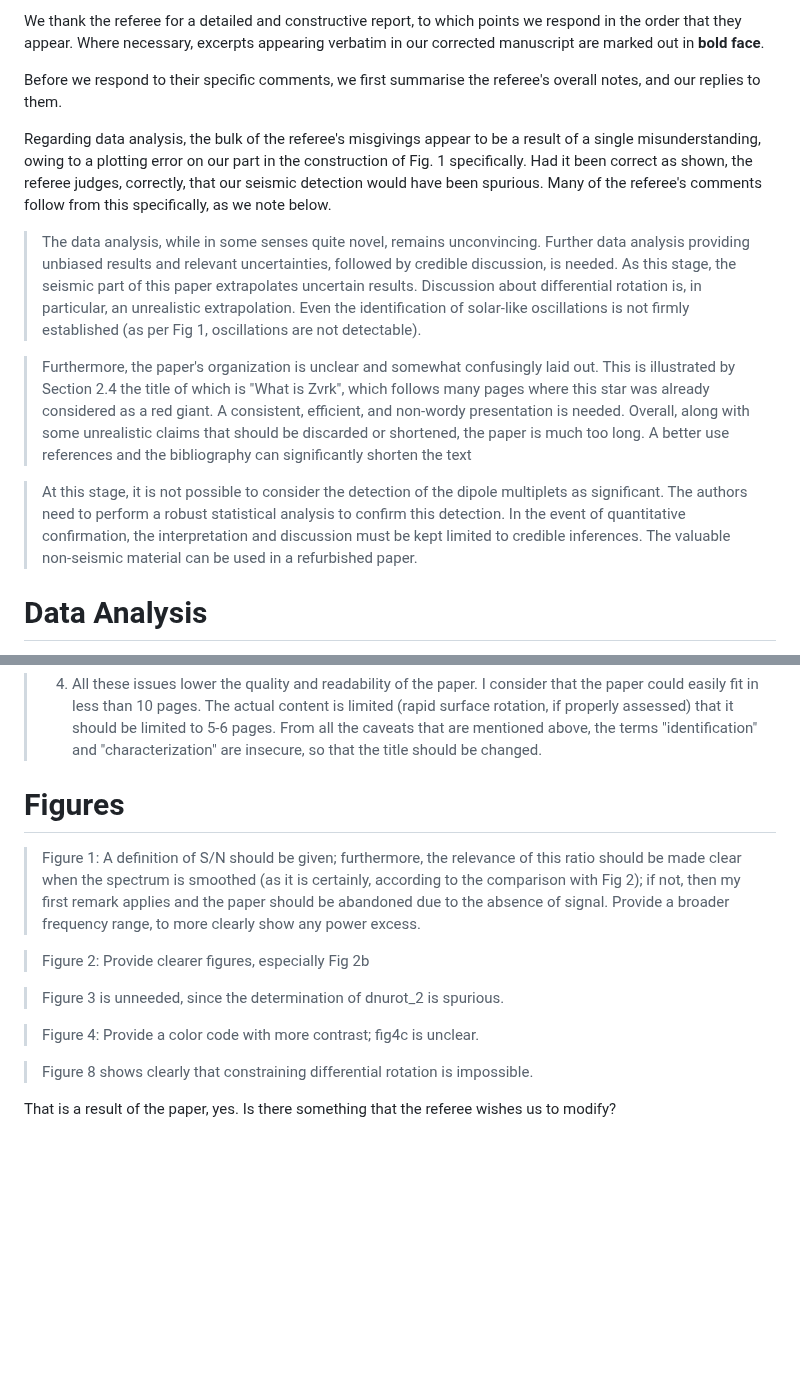
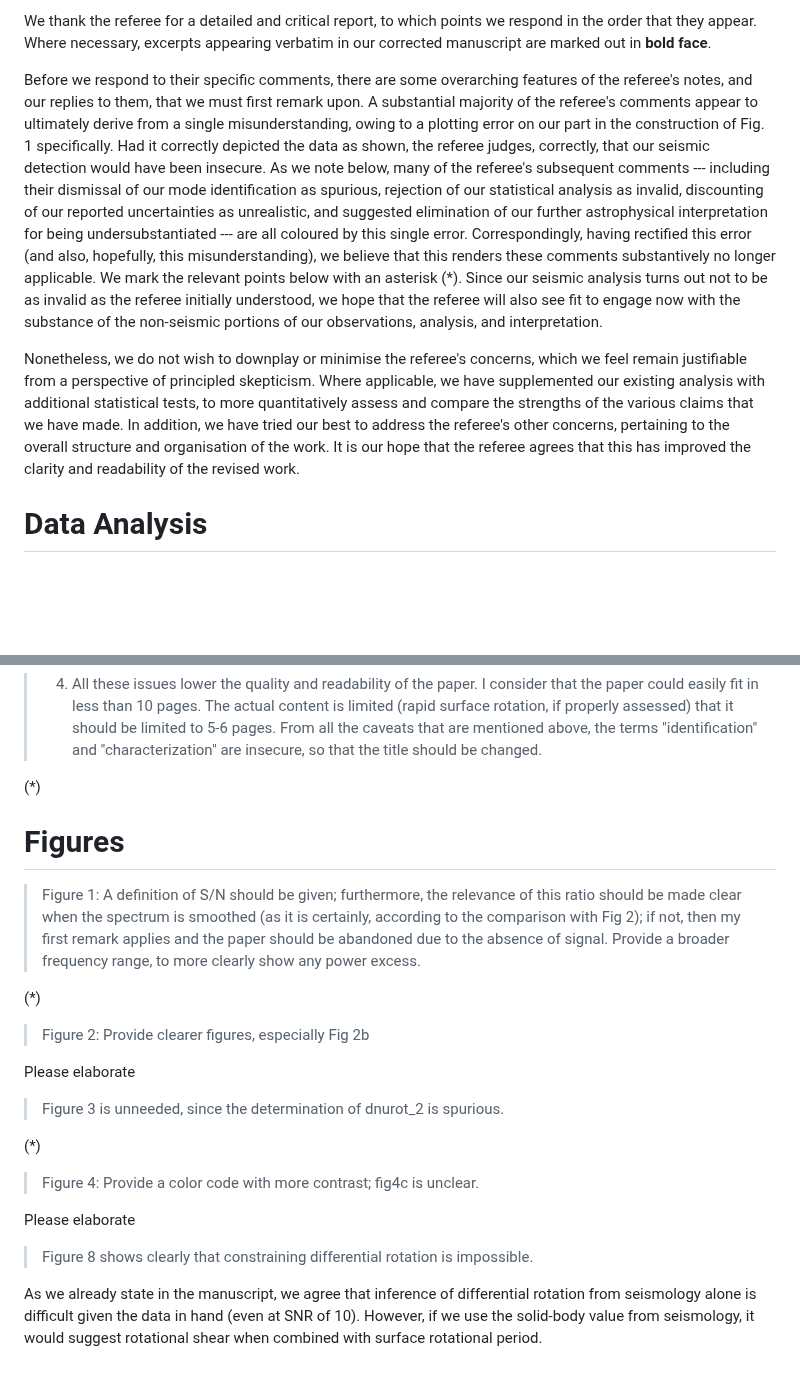
Before and after one commit to darthoctopus/zvrk, a Markdown page: Writeup/referee reports/1_reply.md, 2 parts joined by grey strips. GitHub-like rendering; blank space fills up the shorter version.

```diff
--- a/Writeup/referee reports/1_reply.md
+++ b/Writeup/referee reports/1_reply.md
@@ -1,14 +1,8 @@
-We thank the referee for a detailed and constructive report, to which points we respond in the order that they appear. Where necessary, excerpts appearing verbatim in our corrected manuscript are marked out in **bold face**.
+We thank the referee for a detailed and critical report, to which points we respond in the order that they appear. Where necessary, excerpts appearing verbatim in our corrected manuscript are marked out in **bold face**.
 
-Before we respond to their specific comments, we first summarise the referee's overall notes, and our replies to them.
+Before we respond to their specific comments, there are some overarching features of the referee's notes, and our replies to them, that we must first remark upon. A substantial majority of the referee's comments appear to ultimately derive from a single misunderstanding, owing to a plotting error on our part in the construction of Fig. 1 specifically. Had it correctly depicted the data as shown, the referee judges, correctly, that our seismic detection would have been insecure. As we note below, many of the referee's subsequent comments --- including their dismissal of our mode identification as spurious, rejection of our statistical analysis as invalid, discounting of our reported uncertainties as unrealistic, and suggested elimination of our further astrophysical interpretation for being undersubstantiated --- are all coloured by this single error. Correspondingly, having rectified this error (and also, hopefully, this misunderstanding), we believe that this renders these comments substantively no longer applicable. We mark the relevant points below with an asterisk (*). Since our seismic analysis turns out not to be as invalid as the referee initially understood, we hope that the referee will also see fit to engage now with the substance of the non-seismic portions of our observations, analysis, and interpretation.
 
-Regarding data analysis, the bulk of the referee's misgivings appear to be a result of a single misunderstanding, owing to a plotting error on our part in the construction of Fig. 1 specifically. Had it been correct as shown, the referee judges, correctly, that our seismic detection would have been spurious. Many of the referee's comments follow from this specifically, as we note below.
-
-> The data analysis, while in some senses quite novel, remains unconvincing. Further data analysis providing unbiased results and relevant uncertainties, followed by credible discussion, is needed. As this stage, the seismic part of this paper extrapolates uncertain results. Discussion about differential rotation is, in particular, an unrealistic extrapolation. Even the identification of solar-like oscillations is not firmly established (as per Fig 1, oscillations are not detectable).
-
-> Furthermore, the paper's organization is unclear and somewhat confusingly laid out. This is illustrated by Section 2.4 the title of which is "What is Zvrk", which follows many pages where this star was already considered as a red giant. A consistent, efficient, and non-wordy presentation is needed. Overall, along with some unrealistic claims that should be discarded or shortened, the paper is much too long. A better use references and the bibliography can significantly shorten the text
-
-> At this stage, it is not possible to consider the detection of the dipole multiplets as significant. The authors need to perform a robust statistical analysis to confirm this detection. In the event of quantitative confirmation, the interpretation and discussion must be kept limited to credible inferences. The valuable non-seismic material can be used in a refurbished paper.
+Nonetheless, we do not wish to downplay or minimise the referee's concerns, which we feel remain justifiable from a perspective of principled skepticism. Where applicable, we have supplemented our existing analysis with additional statistical tests, to more quantitatively assess and compare the strengths of the various claims that we have made. In addition, we have tried our best to address the referee's other concerns, pertaining to the overall structure and organisation of the work. It is our hope that the referee agrees that this has improved the clarity and readability of the revised work.
 
 # Data Analysis
 
@@ -85,15 +119,25 @@ Our intention with this section was to consider an alternative hypothesis where
 > 4) All these issues lower the quality and readability of the paper. I consider that the paper could easily fit in less than 10 pages. The actual content is limited (rapid surface rotation, if properly assessed) that it should be limited to 5-6 pages. From all the caveats that are mentioned above, the terms "identification" and "characterization" are insecure, so that the title should be changed.
+
+(*)
 
 # Figures
 
 > Figure 1: A definition of S/N should be given; furthermore, the relevance of this ratio should be made clear when the spectrum is smoothed (as it is certainly, according to the comparison with Fig 2); if not, then my first remark applies and the paper should be abandoned due to the absence of signal. Provide a broader frequency range, to more clearly show any power excess.
 
+(*)
+
 > Figure 2: Provide clearer figures, especially Fig 2b
+
+Please elaborate
 
 > Figure 3 is unneeded, since the determination of dnurot_2 is spurious.
 
+(*)
+
 > Figure 4: Provide a color code with more contrast; fig4c is unclear.
+
+Please elaborate
 
 > Figure 8 shows clearly that constraining differential rotation is impossible.
 
-That is a result of the paper, yes. Is there something that the referee wishes us to modify?
+As we already state in the manuscript, we agree that inference of differential rotation from seismology alone is difficult given the data in hand (even at SNR of 10). However, if we use the solid-body value from seismology, it would suggest rotational shear when combined with surface rotational period.
```
Also changed, not shown: other parts of Writeup/referee reports/1_reply.md (+46 -6 lines).
